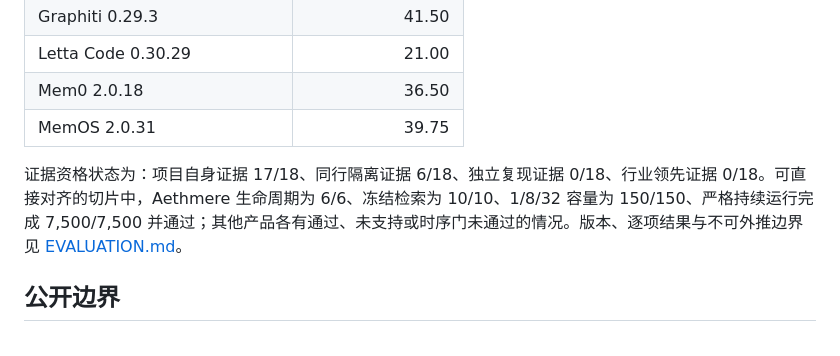
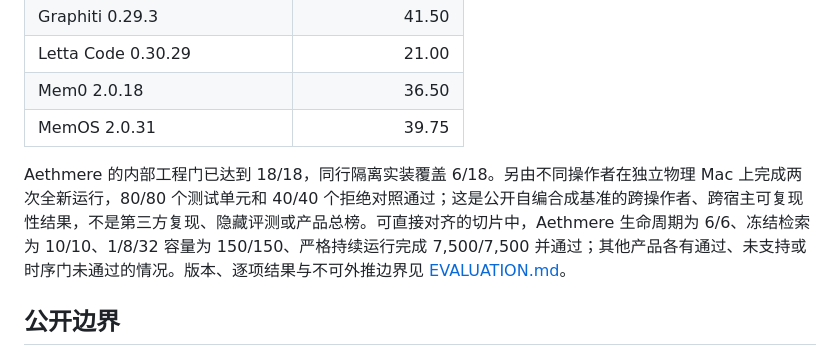
Before and after one commit to kzkz137806/aethmere, a Markdown page: README.md, the part around one of its changes. Rendered like a GitHub page.

```diff
--- a/README.md
+++ b/README.md
@@ -64,7 +64,7 @@ V5 中文和英文合计 4,800 题：
 | Mem0 2.0.18 | 36.50 |
 | MemOS 2.0.31 | 39.75 |
 
-证据资格状态为：项目自身证据 17/18、同行隔离证据 6/18、独立复现证据 0/18、行业领先证据 0/18。可直接对齐的切片中，Aethmere 生命周期为 6/6、冻结检索为 10/10、1/8/32 容量为 150/150、严格持续运行完成 7,500/7,500 并通过；其他产品各有通过、未支持或时序门未通过的情况。版本、逐项结果与不可外推边界见 [EVALUATION.md](EVALUATION.md)。
+Aethmere 的内部工程门已达到 18/18，同行隔离实装覆盖 6/18。另由不同操作者在独立物理 Mac 上完成两次全新运行，80/80 个测试单元和 40/40 个拒绝对照通过；这是公开自编合成基准的跨操作者、跨宿主可复现性结果，不是第三方复现、隐藏评测或产品总榜。可直接对齐的切片中，Aethmere 生命周期为 6/6、冻结检索为 10/10、1/8/32 容量为 150/150、严格持续运行完成 7,500/7,500 并通过；其他产品各有通过、未支持或时序门未通过的情况。版本、逐项结果与不可外推边界见 [EVALUATION.md](EVALUATION.md)。
 
 ## 公开边界
 
```
Also changed, not shown: other parts of README.md (+1 -1 lines), EVALUATION.md (+4 -2 lines).
